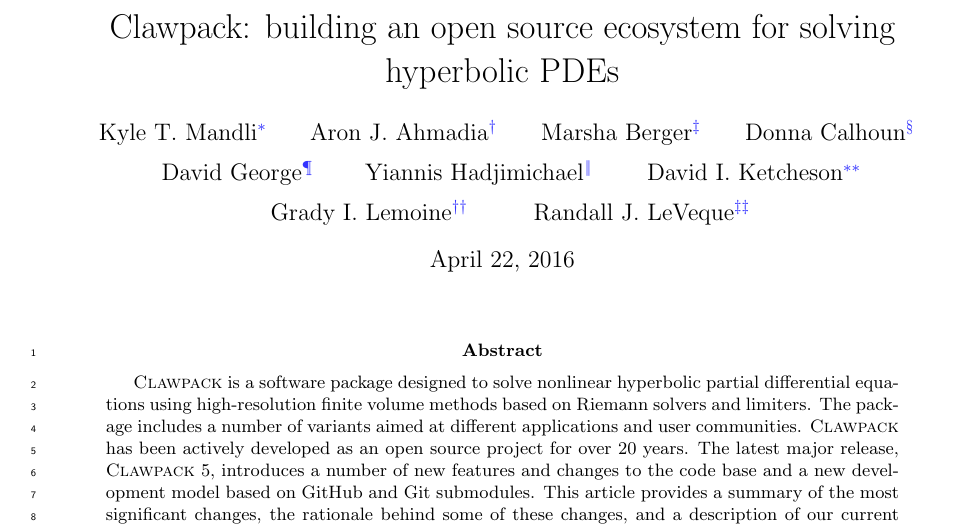
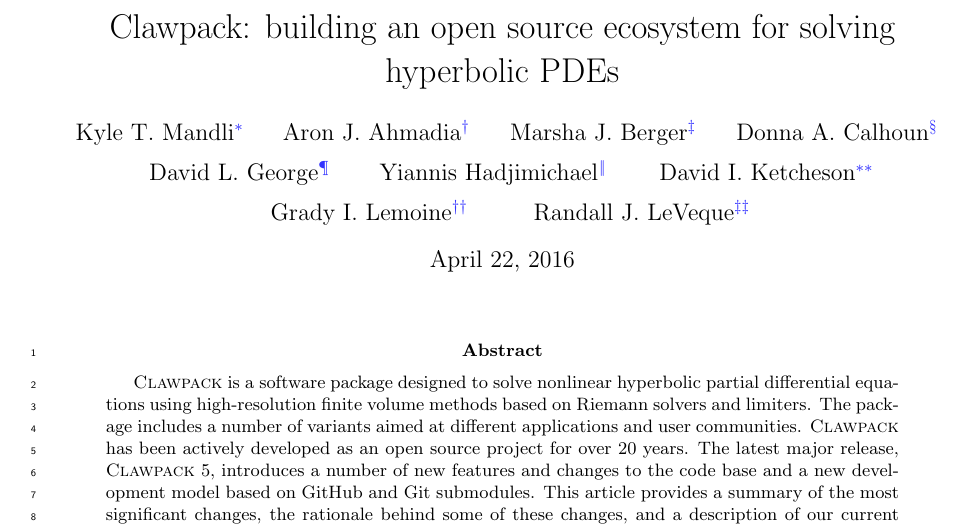
Before and after one commit to clawpack/doc, a LaTeX paper (papers/clawpack-5x/paper.tex): part of page 1 of 21, cut so that both start at the same text. Compiled offline with pdfLaTeX.

Commit message:
Add some middle initials

```diff
--- a/papers/clawpack-5x/paper.tex
+++ b/papers/clawpack-5x/paper.tex
@@ -100,13 +100,13 @@
             Columbia University (\mbox{kyle.mandli@columbia.edu})} \and
         Aron J. Ahmadia\thanks{
             Continuum Analytics (\mbox{aahmadia@continuum.io})} \and
-        Marsha Berger\thanks{
+        Marsha J. Berger\thanks{
             New York University (\mbox{berger@cims.nyu.edu})} \and
-        Donna Calhoun\thanks{
+        Donna A. Calhoun\thanks{
             Boise State University (\mbox{donnacalhoun@boisestate.edu})} \and
         % Matthew Emmett\thanks{
         %     Lawrence Berkeley National Laboratory (\mbox{memmett@gmail.com})} \and
-        David George\thanks{
+        David L. George\thanks{
             USGS Cascades Volcano Observatory (\mbox{dgeorge@usgs.gov})} \and
         Yiannis Hadjimichael\thanks{
             King Abdullah University of Science and Technology, Box 4700, Thuwal, Saudi Arabia, 23955-6900 (\mbox{yiannis.hadjimichael@kaust.edu.sa})} \and
```
